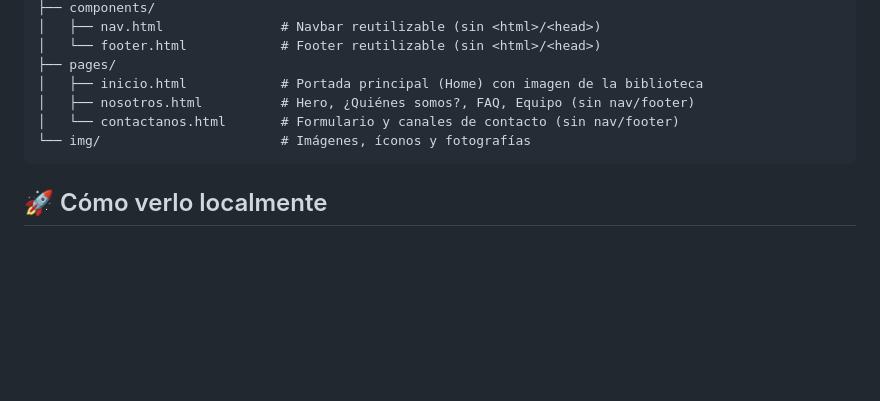
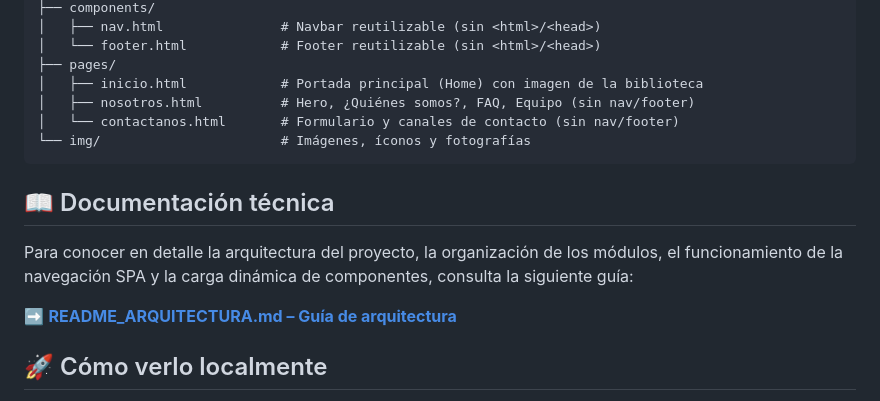
Before and after one commit to ManuelRamirez0001/COUDEX_FRONT_GROUP_6, a Markdown page: readme.md, the part around the change. GitHub-like rendering; blank space fills up the shorter version.

Commit message:
Add technical documentation section to README
Added technical documentation section with a link to architecture guide.

````diff
--- a/readme.md
+++ b/readme.md
@@ -56,6 +56,12 @@ COUDEX_FRONT_GROUP_6/
 └── img/                       # Imágenes, íconos y fotografías
 ```
 
+## 📖 Documentación técnica
+
+Para conocer en detalle la arquitectura del proyecto, la organización de los módulos, el funcionamiento de la navegación SPA y la carga dinámica de componentes, consulta la siguiente guía:
+
+➡️ [**README_ARQUITECTURA.md – Guía de arquitectura**](README_ARQUITECTURA.md)
+
 ## 🚀 Cómo verlo localmente
 
 1. Descarga o clona este repositorio.
````
